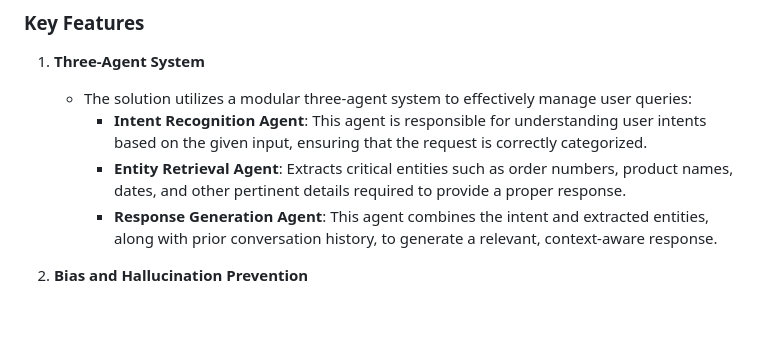
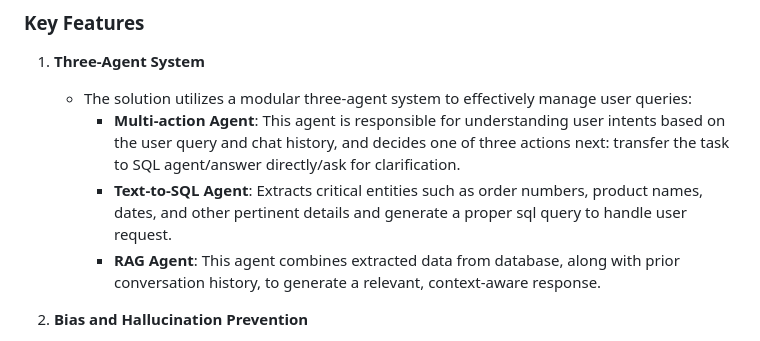
Before and after one commit to ericyu4real/AI_Kata_backend, a Markdown page: README.md, the part around the change. Rendered like a GitHub page; blank space fills up the shorter version.

```diff
--- a/README.md
+++ b/README.md
@@ -31,9 +31,9 @@ If you prefer to interact with the chatbot using API endpoints directly, you can
 ### Key Features
 1. **Three-Agent System**
    - The solution utilizes a modular three-agent system to effectively manage user queries:
-     - **Intent Recognition Agent**: This agent is responsible for understanding user intents based on the given input, ensuring that the request is correctly categorized.
-     - **Entity Retrieval Agent**: Extracts critical entities such as order numbers, product names, dates, and other pertinent details required to provide a proper response.
-     - **Response Generation Agent**: This agent combines the intent and extracted entities, along with prior conversation history, to generate a relevant, context-aware response.
+     - **Multi-action Agent**: This agent is responsible for understanding user intents based on the user query and chat history, and decides one of three actions next: transfer the task to SQL agent/answer directly/ask for clarification.
+     - **Text-to-SQL Agent**: Extracts critical entities such as order numbers, product names, dates, and other pertinent details and generate a proper sql query to handle user request.
+     - **RAG Agent**: This agent combines extracted data from database, along with prior conversation history, to generate a relevant, context-aware response.
 
 2. **Bias and Hallucination Prevention**
    - The chatbot includes robust mechanisms to prevent hallucinations by validating all information against the product database and avoiding the generation of fake or misleading information.
```
